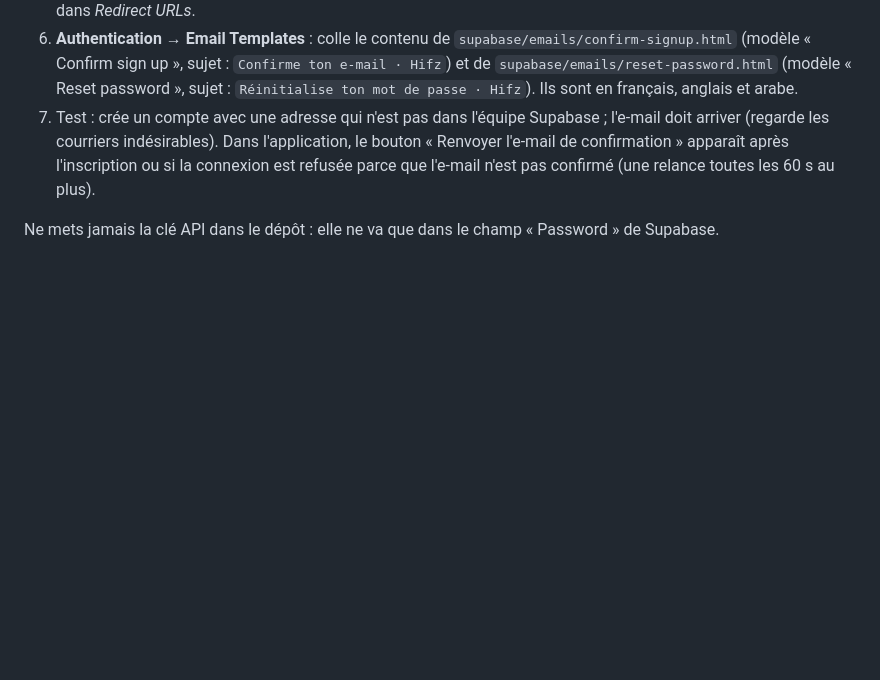
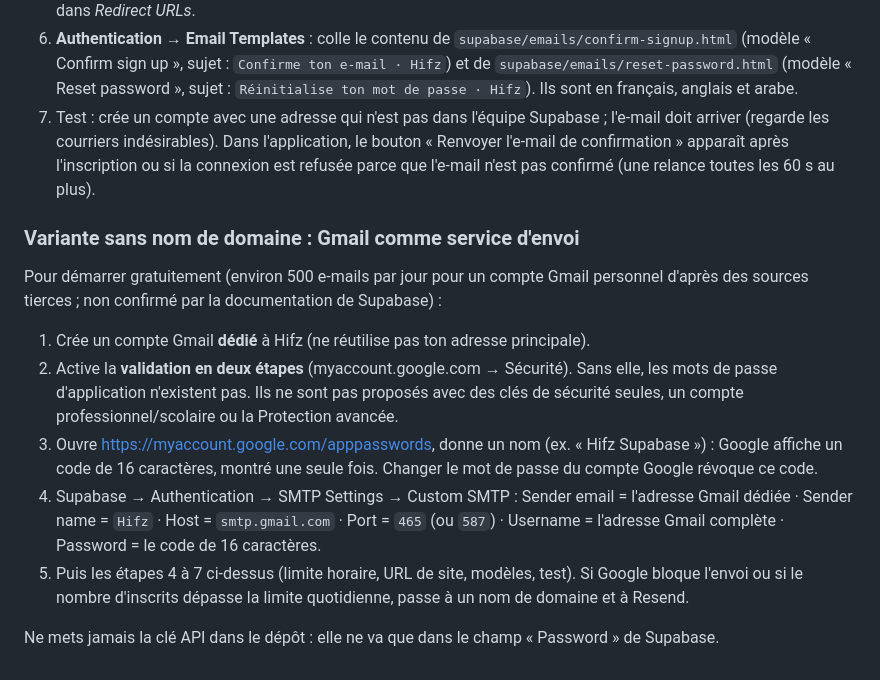
Before and after one commit to Msake2026/hifz, a Markdown page: supabase/README.md, the part around the change. Drawn GitHub-style; blank space fills up the shorter version.

Commit message:
Guide e-mails : variante Gmail sans nom de domaine
Co-Authored-By: Claude Sonnet 5.5 <noreply@anthropic.com>

```diff
--- a/supabase/README.md
+++ b/supabase/README.md
@@ -54,4 +54,13 @@ Avec **Resend** (recommandé par Supabase ; plan gratuit : 3 000 e-mails/mois et
 6. **Authentication → Email Templates** : colle le contenu de `supabase/emails/confirm-signup.html` (modèle « Confirm sign up », sujet : `Confirme ton e-mail · Hifz`) et de `supabase/emails/reset-password.html` (modèle « Reset password », sujet : `Réinitialise ton mot de passe · Hifz`). Ils sont en français, anglais et arabe.
 7. Test : crée un compte avec une adresse qui n'est pas dans l'équipe Supabase ; l'e-mail doit arriver (regarde les courriers indésirables). Dans l'application, le bouton « Renvoyer l'e-mail de confirmation » apparaît après l'inscription ou si la connexion est refusée parce que l'e-mail n'est pas confirmé (une relance toutes les 60 s au plus).
 
+### Variante sans nom de domaine : Gmail comme service d'envoi
+
+Pour démarrer gratuitement (environ 500 e-mails par jour pour un compte Gmail personnel d'après des sources tierces ; non confirmé par la documentation de Supabase) :
+1. Crée un compte Gmail **dédié** à Hifz (ne réutilise pas ton adresse principale).
+2. Active la **validation en deux étapes** (myaccount.google.com → Sécurité). Sans elle, les mots de passe d'application n'existent pas. Ils ne sont pas proposés avec des clés de sécurité seules, un compte professionnel/scolaire ou la Protection avancée.
+3. Ouvre https://myaccount.google.com/apppasswords, donne un nom (ex. « Hifz Supabase ») : Google affiche un code de 16 caractères, montré une seule fois. Changer le mot de passe du compte Google révoque ce code.
+4. Supabase → Authentication → SMTP Settings → Custom SMTP : Sender email = l'adresse Gmail dédiée · Sender name = `Hifz` · Host = `smtp.gmail.com` · Port = `465` (ou `587`) · Username = l'adresse Gmail complète · Password = le code de 16 caractères.
+5. Puis les étapes 4 à 7 ci-dessus (limite horaire, URL de site, modèles, test). Si Google bloque l'envoi ou si le nombre d'inscrits dépasse la limite quotidienne, passe à un nom de domaine et à Resend.
+
 Ne mets jamais la clé API dans le dépôt : elle ne va que dans le champ « Password » de Supabase.
```
